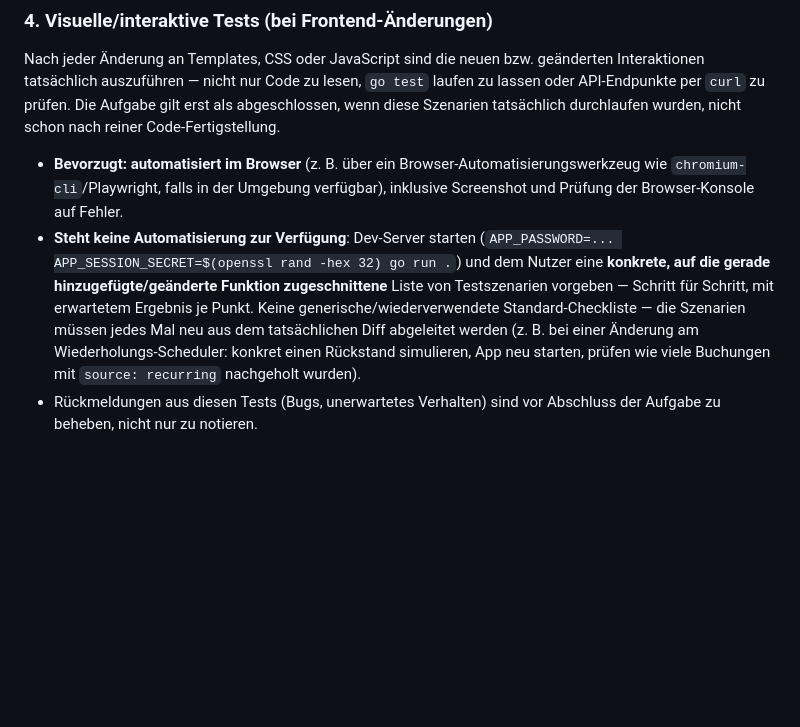
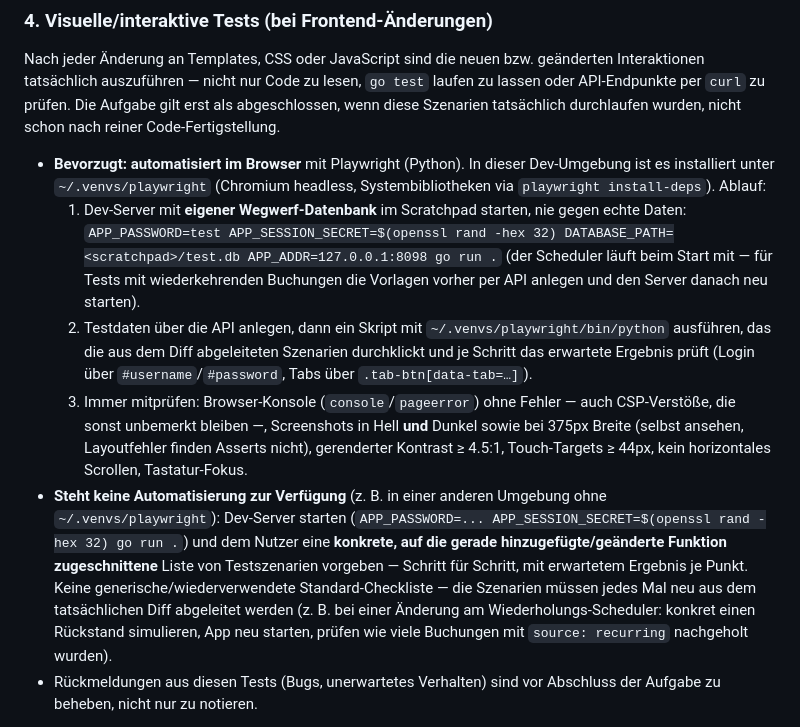
Before and after one commit to steled/budget-book, a Markdown page: CLAUDE.md, the part around the change. Rendered like a GitHub page; blank space fills up the shorter version.

Commit message:
docs: run UI tests with Playwright in CLAUDE.md
Co-Authored-By: Claude Opus 5.5 <noreply@anthropic.com>

```diff
--- a/CLAUDE.md
+++ b/CLAUDE.md
@@ -49,8 +49,11 @@ Konkrete Auslöser (nicht abschließend):
 
 Nach jeder Änderung an Templates, CSS oder JavaScript sind die neuen bzw. geänderten Interaktionen tatsächlich auszuführen — nicht nur Code zu lesen, `go test` laufen zu lassen oder API-Endpunkte per `curl` zu prüfen. Die Aufgabe gilt erst als abgeschlossen, wenn diese Szenarien tatsächlich durchlaufen wurden, nicht schon nach reiner Code-Fertigstellung.
 
-- **Bevorzugt: automatisiert im Browser** (z. B. über ein Browser-Automatisierungswerkzeug wie `chromium-cli`/Playwright, falls in der Umgebung verfügbar), inklusive Screenshot und Prüfung der Browser-Konsole auf Fehler.
-- **Steht keine Automatisierung zur Verfügung**: Dev-Server starten (`APP_PASSWORD=... APP_SESSION_SECRET=$(openssl rand -hex 32) go run .`) und dem Nutzer eine **konkrete, auf die gerade hinzugefügte/geänderte Funktion zugeschnittene** Liste von Testszenarien vorgeben — Schritt für Schritt, mit erwartetem Ergebnis je Punkt. Keine generische/wiederverwendete Standard-Checkliste — die Szenarien müssen jedes Mal neu aus dem tatsächlichen Diff abgeleitet werden (z. B. bei einer Änderung am Wiederholungs-Scheduler: konkret einen Rückstand simulieren, App neu starten, prüfen wie viele Buchungen mit `source: recurring` nachgeholt wurden).
+- **Bevorzugt: automatisiert im Browser** mit Playwright (Python). In dieser Dev-Umgebung ist es installiert unter `~/.venvs/playwright` (Chromium headless, Systembibliotheken via `playwright install-deps`). Ablauf:
+  1. Dev-Server mit **eigener Wegwerf-Datenbank** im Scratchpad starten, nie gegen echte Daten: `APP_PASSWORD=test APP_SESSION_SECRET=$(openssl rand -hex 32) DATABASE_PATH=<scratchpad>/test.db APP_ADDR=127.0.0.1:8098 go run .` (der Scheduler läuft beim Start mit — für Tests mit wiederkehrenden Buchungen die Vorlagen vorher per API anlegen und den Server danach neu starten).
+  2. Testdaten über die API anlegen, dann ein Skript mit `~/.venvs/playwright/bin/python` ausführen, das die aus dem Diff abgeleiteten Szenarien durchklickt und je Schritt das erwartete Ergebnis prüft (Login über `#username`/`#password`, Tabs über `.tab-btn[data-tab=…]`).
+  3. Immer mitprüfen: Browser-Konsole (`console`/`pageerror`) ohne Fehler — auch CSP-Verstöße, die sonst unbemerkt bleiben —, Screenshots in Hell **und** Dunkel sowie bei 375px Breite (selbst ansehen, Layoutfehler finden Asserts nicht), gerenderter Kontrast ≥ 4.5:1, Touch-Targets ≥ 44px, kein horizontales Scrollen, Tastatur-Fokus.
+- **Steht keine Automatisierung zur Verfügung** (z. B. in einer anderen Umgebung ohne `~/.venvs/playwright`): Dev-Server starten (`APP_PASSWORD=... APP_SESSION_SECRET=$(openssl rand -hex 32) go run .`) und dem Nutzer eine **konkrete, auf die gerade hinzugefügte/geänderte Funktion zugeschnittene** Liste von Testszenarien vorgeben — Schritt für Schritt, mit erwartetem Ergebnis je Punkt. Keine generische/wiederverwendete Standard-Checkliste — die Szenarien müssen jedes Mal neu aus dem tatsächlichen Diff abgeleitet werden (z. B. bei einer Änderung am Wiederholungs-Scheduler: konkret einen Rückstand simulieren, App neu starten, prüfen wie viele Buchungen mit `source: recurring` nachgeholt wurden).
 - Rückmeldungen aus diesen Tests (Bugs, unerwartetes Verhalten) sind vor Abschluss der Aufgabe zu beheben, nicht nur zu notieren.
 
 Konkrete Auslöser: identisch zu Abschnitt 3 (neue/geänderte CSS-Klassen, neue interaktive Elemente, Layout-/Typografie-Änderungen, neue Template-Komponenten).
```
